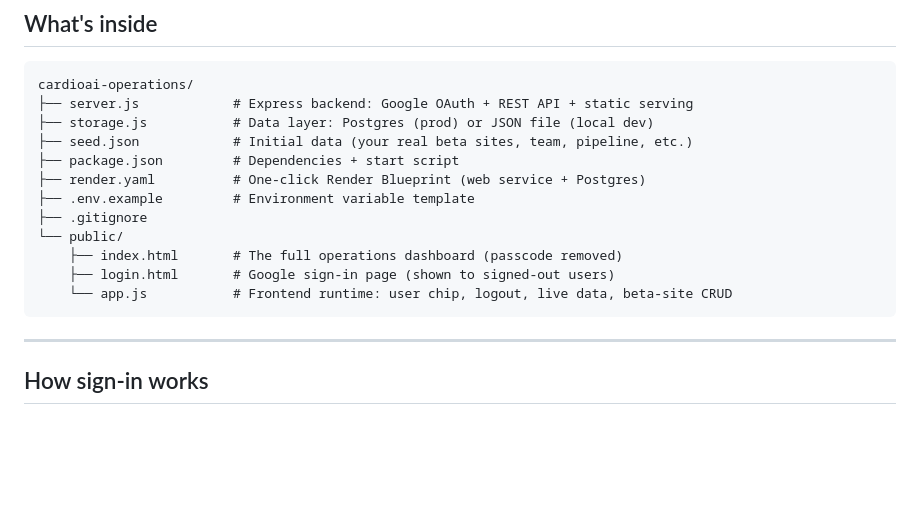
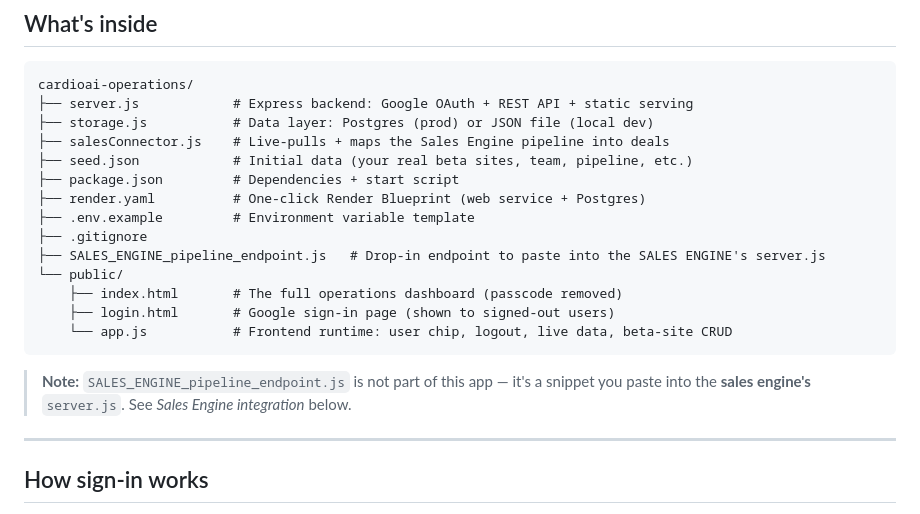
Before and after one commit to cardioailive1/cardioai-operations-, a Markdown page: README.md, the part around one of its changes. GitHub-like rendering; blank space fills up the shorter version.

````diff
--- a/README.md
+++ b/README.md
@@ -13,16 +13,22 @@ service — the same pattern as the Sales Automation Engine.
 cardioai-operations/
 ├── server.js            # Express backend: Google OAuth + REST API + static serving
 ├── storage.js           # Data layer: Postgres (prod) or JSON file (local dev)
+├── salesConnector.js    # Live-pulls + maps the Sales Engine pipeline into deals
 ├── seed.json            # Initial data (your real beta sites, team, pipeline, etc.)
 ├── package.json         # Dependencies + start script
 ├── render.yaml          # One-click Render Blueprint (web service + Postgres)
 ├── .env.example         # Environment variable template
 ├── .gitignore
+├── SALES_ENGINE_pipeline_endpoint.js   # Drop-in endpoint to paste into the SALES ENGINE's server.js
 └── public/
     ├── index.html       # The full operations dashboard (passcode removed)
     ├── login.html       # Google sign-in page (shown to signed-out users)
     └── app.js           # Frontend runtime: user chip, logout, live data, beta-site CRUD
 ```
+
+> **Note:** `SALES_ENGINE_pipeline_endpoint.js` is not part of this app — it's a
+> snippet you paste into the **sales engine's** `server.js`. See *Sales Engine
+> integration* below.
 
 ---
 
````
Also changed, not shown: other parts of README.md (+45 -0 lines).
